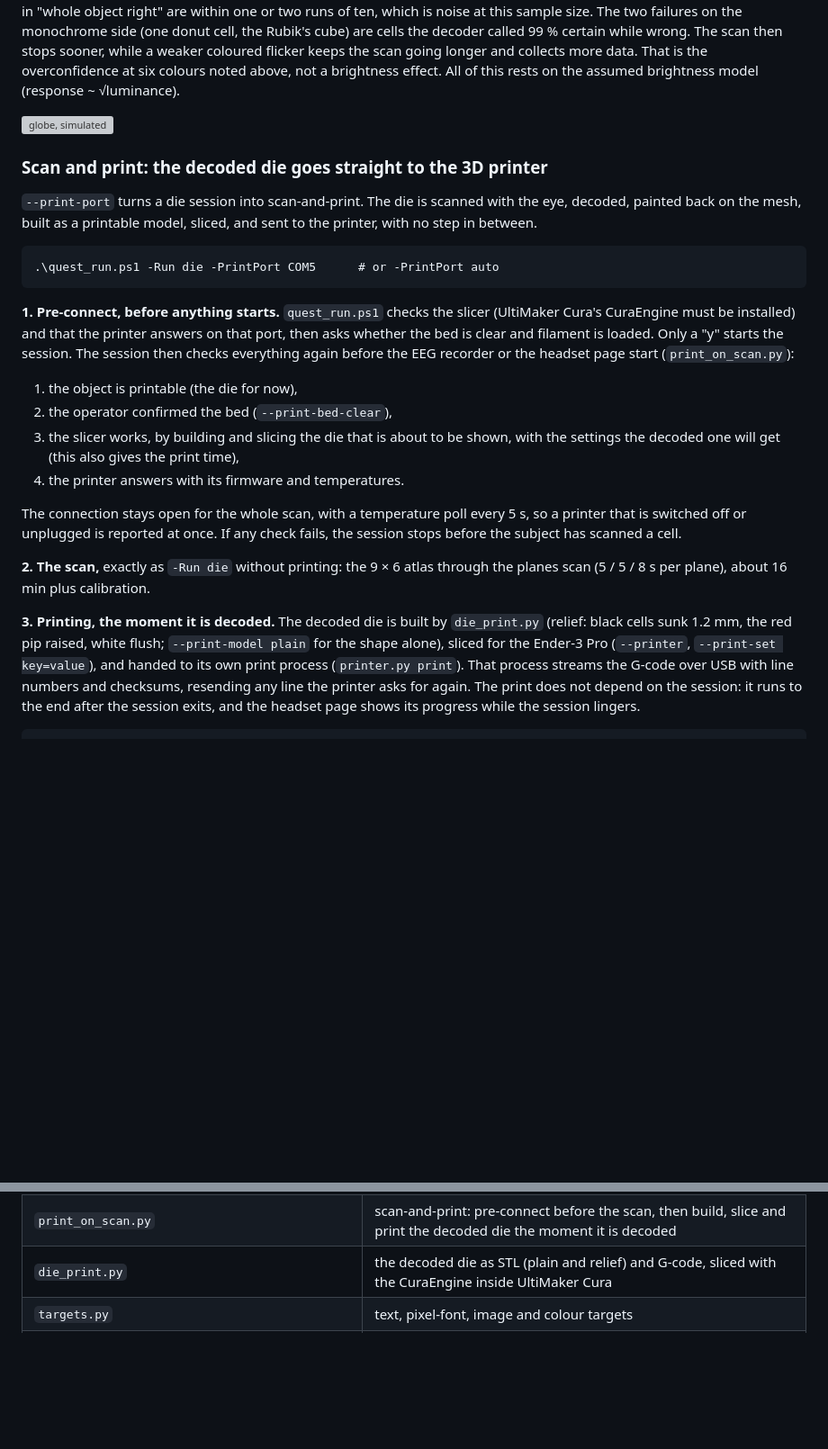
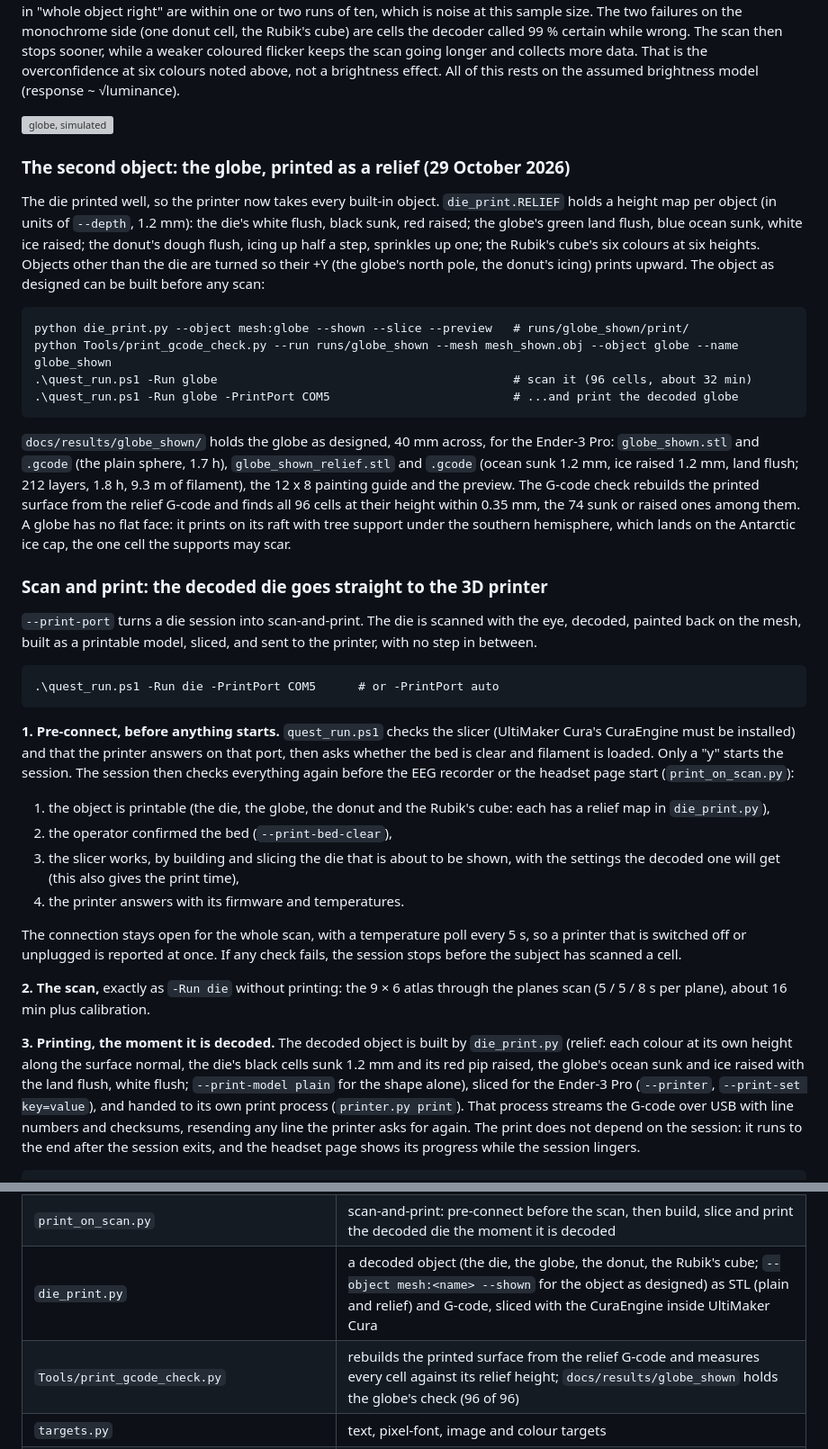
Before and after one commit to Libritor/eyecam, a Markdown page: README.md, 2 parts joined by grey strips. Shown: that part at 90% size. GitHub-like rendering; blank space fills up the shorter version; grey boxes are pictures that could not be loaded.

````diff
--- a/README.md
+++ b/README.md
@@ -879,6 +879,34 @@ brightness model (response ~ √luminance).
 
 ![globe, simulated](docs/figures/mesh_globe_sim.png)
 
+### The second object: the globe, printed as a relief (29 October 2026)
+
+The die printed well, so the printer now takes every built-in object.
+`die_print.RELIEF` holds a height map per object (in units of `--depth`,
+1.2 mm): the die's white flush, black sunk, red raised; the globe's green
+land flush, blue ocean sunk, white ice raised; the donut's dough flush,
+icing up half a step, sprinkles up one; the Rubik's cube's six colours at
+six heights. Objects other than the die are turned so their +Y (the globe's
+north pole, the donut's icing) prints upward. The object as designed can be
+built before any scan:
+
+```
+python die_print.py --object mesh:globe --shown --slice --preview   # runs/globe_shown/print/
+python Tools/print_gcode_check.py --run runs/globe_shown --mesh mesh_shown.obj --object globe --name globe_shown
+.\quest_run.ps1 -Run globe                                          # scan it (96 cells, about 32 min)
+.\quest_run.ps1 -Run globe -PrintPort COM5                          # ...and print the decoded globe
+```
+
+`docs/results/globe_shown/` holds the globe as designed, 40 mm across, for
+the Ender-3 Pro: `globe_shown.stl` and `.gcode` (the plain sphere, 1.7 h),
+`globe_shown_relief.stl` and `.gcode` (ocean sunk 1.2 mm, ice raised 1.2 mm,
+land flush; 212 layers, 1.8 h, 9.3 m of filament), the 12 x 8 painting
+guide and the preview. The G-code check rebuilds the printed surface from
+the relief G-code and finds all 96 cells at their height within 0.35 mm,
+the 74 sunk or raised ones among them. A globe has no flat face: it prints
+on its raft with tree support under the southern hemisphere, which lands on
+the Antarctic ice cap, the one cell the supports may scar.
+
 ### Scan and print: the decoded die goes straight to the 3D printer
 
 `--print-port` turns a die session into scan-and-print. The die is scanned with
@@ -895,7 +923,8 @@ that port, then asks whether the bed is clear and filament is loaded. Only a
 "y" starts the session. The session then checks everything again before the
 EEG recorder or the headset page start (`print_on_scan.py`):
 
-1. the object is printable (the die for now),
+1. the object is printable (the die, the globe, the donut and the Rubik's
+   cube: each has a relief map in `die_print.py`),
 2. the operator confirmed the bed (`--print-bed-clear`),
 3. the slicer works, by building and slicing the die that is about to be
    shown, with the settings the decoded one will get (this also gives the
@@ -910,9 +939,11 @@ any check fails, the session stops before the subject has scanned a cell.
 through the planes scan (5 / 5 / 8 s per plane), about 16 min plus
 calibration.
 
-**3. Printing, the moment it is decoded.** The decoded die is built by
-`die_print.py` (relief: black cells sunk 1.2 mm, the red pip raised, white
-flush; `--print-model plain` for the shape alone), sliced for the Ender-3 Pro
+**3. Printing, the moment it is decoded.** The decoded object is built by
+`die_print.py` (relief: each colour at its own height along the surface
+normal, the die's black cells sunk 1.2 mm and its red pip raised, the
+globe's ocean sunk and ice raised with the land flush, white flush;
+`--print-model plain` for the shape alone), sliced for the Ender-3 Pro
 (`--printer`, `--print-set key=value`), and handed to its own print process
 (`printer.py print`). That process streams the G-code over USB with line
 numbers and checksums, resending any line the printer asks for again. The
@@ -1088,7 +1119,8 @@ and the small result files for each session are in `docs/results`.
 | `phantom_subject.py` | synthetic subject for end-to-end tests, including colour tags and audio |
 | `printer.py` | the 3D printer link: Marlin over USB serial (line numbers, checksums, resends), pre-connect check, print process, status and cancel; a simulated printer for tests |
 | `print_on_scan.py` | scan-and-print: pre-connect before the scan, then build, slice and print the decoded die the moment it is decoded |
-| `die_print.py` | the decoded die as STL (plain and relief) and G-code, sliced with the CuraEngine inside UltiMaker Cura |
+| `die_print.py` | a decoded object (the die, the globe, the donut, the Rubik's cube; `--object mesh:<name> --shown` for the object as designed) as STL (plain and relief) and G-code, sliced with the CuraEngine inside UltiMaker Cura |
+| `Tools/print_gcode_check.py` | rebuilds the printed surface from the relief G-code and measures every cell against its relief height; `docs/results/globe_shown` holds the globe's check (96 of 96) |
 | `targets.py` | text, pixel-font, image and colour targets |
 | `mesh3d.py` | 3D objects for the colour scan: built-in objects and OBJ import, unfolding into the scan grid, painting the decoded grid back on, textured OBJ export, renders |
 | `mesh_view.js`, `mesh_viewer_template.html` | the 3D renderer shared by the headset result screen and the per-session `mesh_viewer.html` |
````
Also changed, not shown: docs/results/globe_shown/globe_shown_cells.png (added), docs/results/globe_shown/globe_shown_gcode_check.png (added), docs/results/globe_shown/globe_shown_relief_preview.png (added), 11 other files.
